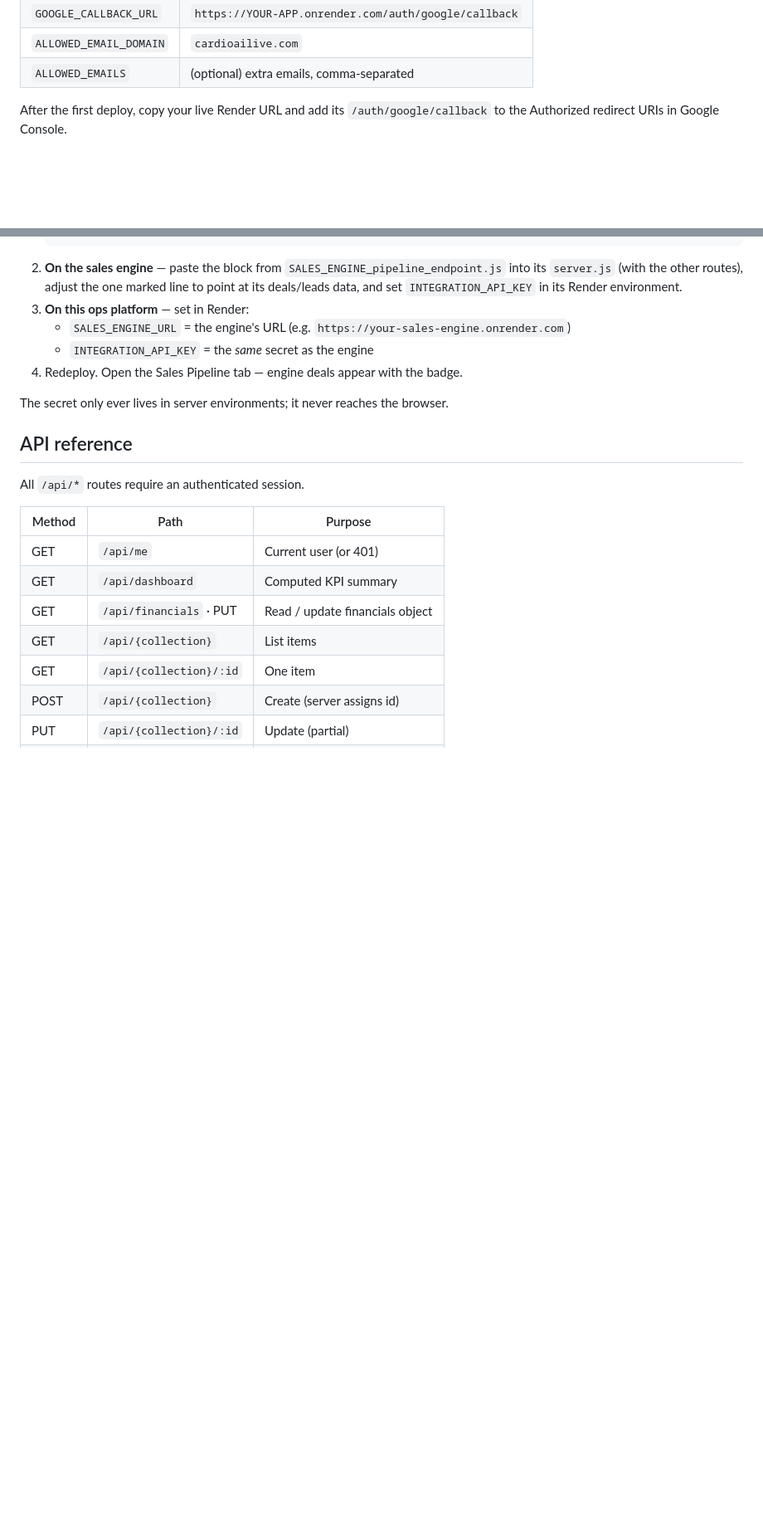
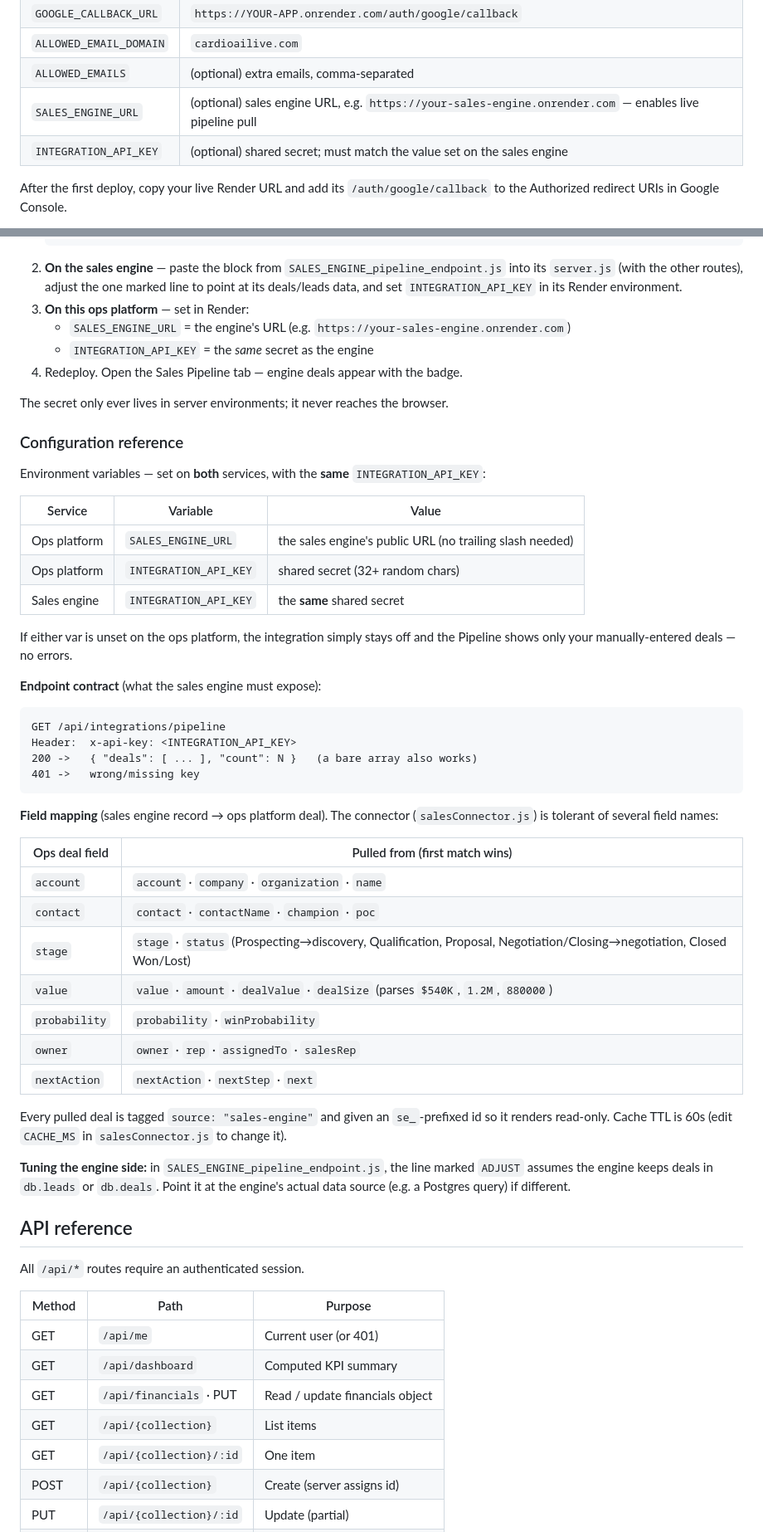
Before and after one commit to cardioailive1/cardioai-operations-, a Markdown page: README.md, 2 parts joined by grey strips. Shown at 83% size. Rendered like a GitHub page; blank space fills up the shorter version.

````diff
--- a/README.md
+++ b/README.md
@@ -117,6 +123,8 @@ Then add the environment variables below.
 | `GOOGLE_CALLBACK_URL` | `https://YOUR-APP.onrender.com/auth/google/callback` |
 | `ALLOWED_EMAIL_DOMAIN` | `cardioailive.com` |
 | `ALLOWED_EMAILS` | (optional) extra emails, comma-separated |
+| `SALES_ENGINE_URL` | (optional) sales engine URL, e.g. `https://your-sales-engine.onrender.com` — enables live pipeline pull |
+| `INTEGRATION_API_KEY` | (optional) shared secret; must match the value set on the sales engine |
 
 After the first deploy, copy your live Render URL and add its
 `/auth/google/callback` to the Authorized redirect URIs in Google Console.
@@ -229,6 +237,49 @@ stay fully editable.
 
 The secret only ever lives in server environments; it never reaches the browser.
 
+### Configuration reference
+
+Environment variables — set on **both** services, with the **same** `INTEGRATION_API_KEY`:
+
+| Service | Variable | Value |
+|---|---|---|
+| Ops platform | `SALES_ENGINE_URL` | the sales engine's public URL (no trailing slash needed) |
+| Ops platform | `INTEGRATION_API_KEY` | shared secret (32+ random chars) |
+| Sales engine | `INTEGRATION_API_KEY` | the **same** shared secret |
+
+If either var is unset on the ops platform, the integration simply stays off and
+the Pipeline shows only your manually-entered deals — no errors.
+
+**Endpoint contract** (what the sales engine must expose):
+
+```
+GET /api/integrations/pipeline
+Header:  x-api-key: <INTEGRATION_API_KEY>
+200 ->   { "deals": [ ... ], "count": N }   (a bare array also works)
+401 ->   wrong/missing key
+```
+
+**Field mapping** (sales engine record → ops platform deal). The connector
+(`salesConnector.js`) is tolerant of several field names:
+
+| Ops deal field | Pulled from (first match wins) |
+|---|---|
+| `account` | `account` · `company` · `organization` · `name` |
+| `contact` | `contact` · `contactName` · `champion` · `poc` |
+| `stage` | `stage` · `status` (Prospecting→discovery, Qualification, Proposal, Negotiation/Closing→negotiation, Closed Won/Lost) |
+| `value` | `value` · `amount` · `dealValue` · `dealSize` (parses `$540K`, `1.2M`, `880000`) |
+| `probability` | `probability` · `winProbability` |
+| `owner` | `owner` · `rep` · `assignedTo` · `salesRep` |
+| `nextAction` | `nextAction` · `nextStep` · `next` |
+
+Every pulled deal is tagged `source: "sales-engine"` and given an `se_`-prefixed
+id so it renders read-only. Cache TTL is 60s (edit `CACHE_MS` in
+`salesConnector.js` to change it).
+
+**Tuning the engine side:** in `SALES_ENGINE_pipeline_endpoint.js`, the line
+marked `ADJUST` assumes the engine keeps deals in `db.leads` or `db.deals`. Point
+it at the engine's actual data source (e.g. a Postgres query) if different.
+
 ## API reference
 
 All `/api/*` routes require an authenticated session.
````
Also changed, not shown: other parts of README.md (+6 -0 lines).
